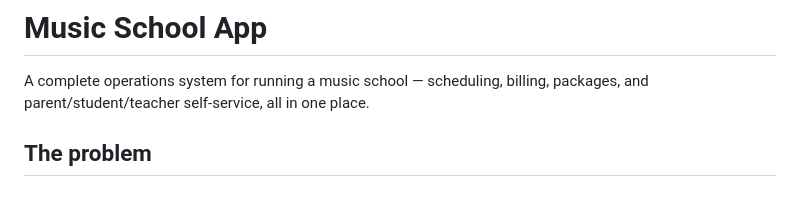
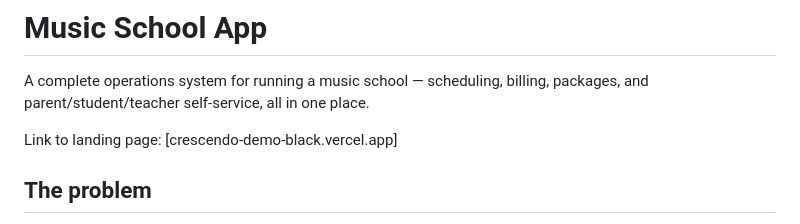
Before and after one commit to jeffreyaupc/crescendo-demo, a Markdown page: README.md, the part around the change. Rendered like a GitHub page; blank space fills up the shorter version.

```diff
--- a/README.md
+++ b/README.md
@@ -2,6 +2,8 @@
 
 A complete operations system for running a music school — scheduling, billing,
 packages, and parent/student/teacher self-service, all in one place.
+
+Link to landing page: [crescendo-demo-black.vercel.app]
 
 ## The problem
 
```
